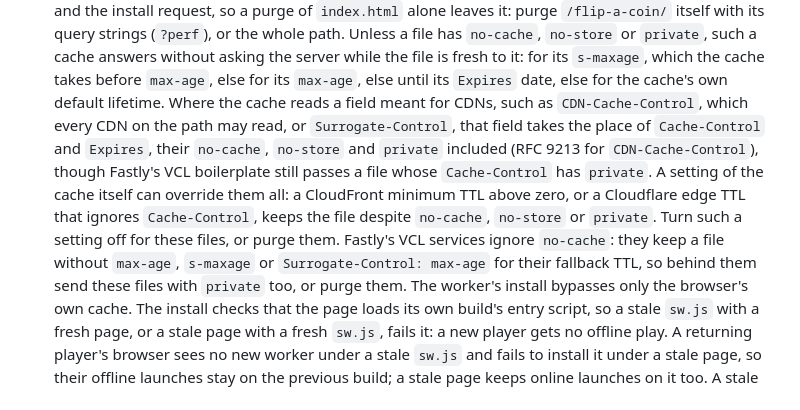
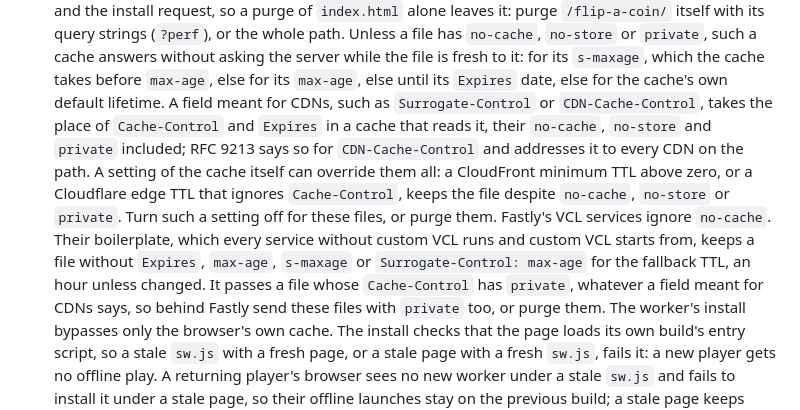
Before and after one commit to DmitryChuhnin/Flip-a-coin, a Markdown page: README.md, the part around the change. GitHub-like rendering.

```diff
--- a/README.md
+++ b/README.md
@@ -56,16 +56,18 @@ The server must:
   Unless a file has `no-cache`, `no-store` or `private`, such a cache answers without asking the
   server while the file is fresh to it: for its `s-maxage`, which the cache takes before
   `max-age`, else for its `max-age`, else until its `Expires` date, else for the cache's own
-  default lifetime. Where the cache reads a field meant for CDNs, such as `CDN-Cache-Control`,
-  which every CDN on the path may read, or `Surrogate-Control`, that field takes the place of
-  `Cache-Control` and `Expires`, their `no-cache`, `no-store` and `private` included (RFC 9213
-  for `CDN-Cache-Control`), though Fastly's VCL boilerplate still passes a file whose
-  `Cache-Control` has `private`. A setting
+  default lifetime. A field meant for CDNs, such as `Surrogate-Control` or `CDN-Cache-Control`,
+  takes the place of `Cache-Control` and `Expires` in a cache that reads it, their `no-cache`,
+  `no-store` and `private` included; RFC 9213 says so for `CDN-Cache-Control` and addresses it to
+  every CDN on the path. A setting
   of the cache itself can override them all: a CloudFront minimum TTL above zero, or a Cloudflare
   edge TTL that ignores `Cache-Control`, keeps the file despite `no-cache`, `no-store` or
   `private`. Turn such a setting off for these files, or purge them. Fastly's VCL services ignore
-  `no-cache`: they keep a file without `max-age`, `s-maxage` or `Surrogate-Control: max-age` for
-  their fallback TTL, so behind them send these files with `private` too, or purge them. The
+  `no-cache`. Their boilerplate, which every service without custom VCL runs and custom VCL starts
+  from, keeps a file without `Expires`, `max-age`, `s-maxage` or `Surrogate-Control: max-age` for
+  the fallback TTL, an hour unless changed. It passes a file whose `Cache-Control` has `private`,
+  whatever a field meant for CDNs says, so behind Fastly send these files with `private` too, or
+  purge them. The
   worker's install bypasses only the browser's own cache. The install checks that the page
   loads its own build's entry script, so a stale `sw.js` with a fresh page, or a stale page with
   a fresh `sw.js`, fails it: a new player gets no offline play. A returning player's browser sees
```
Also changed, not shown: docs/decisions.md (+8 -5 lines).
